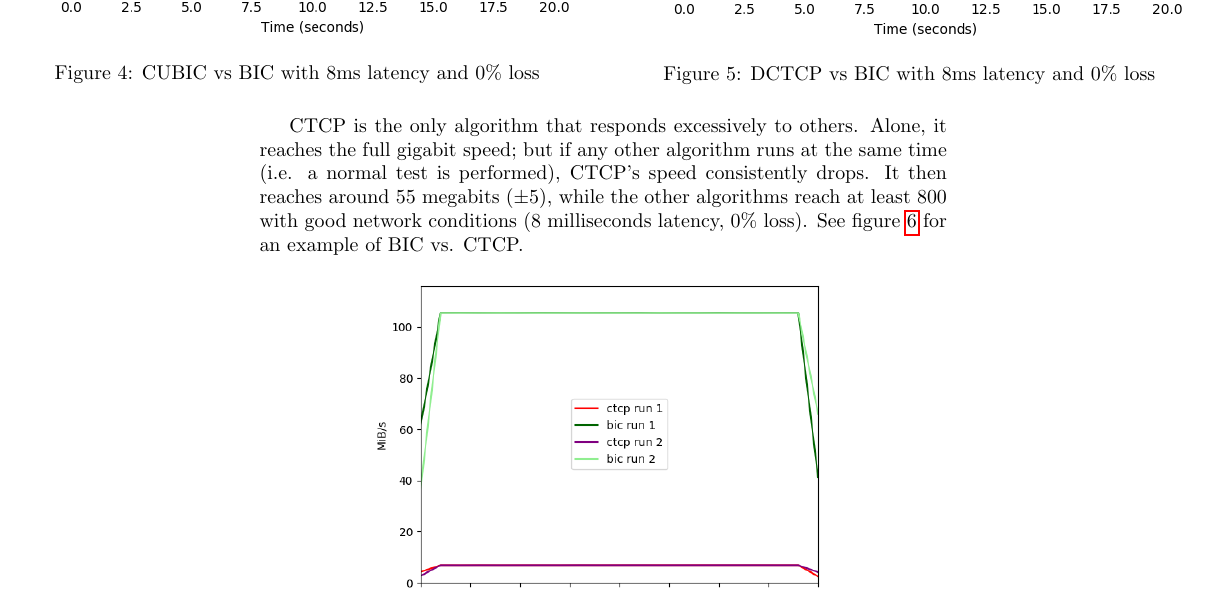
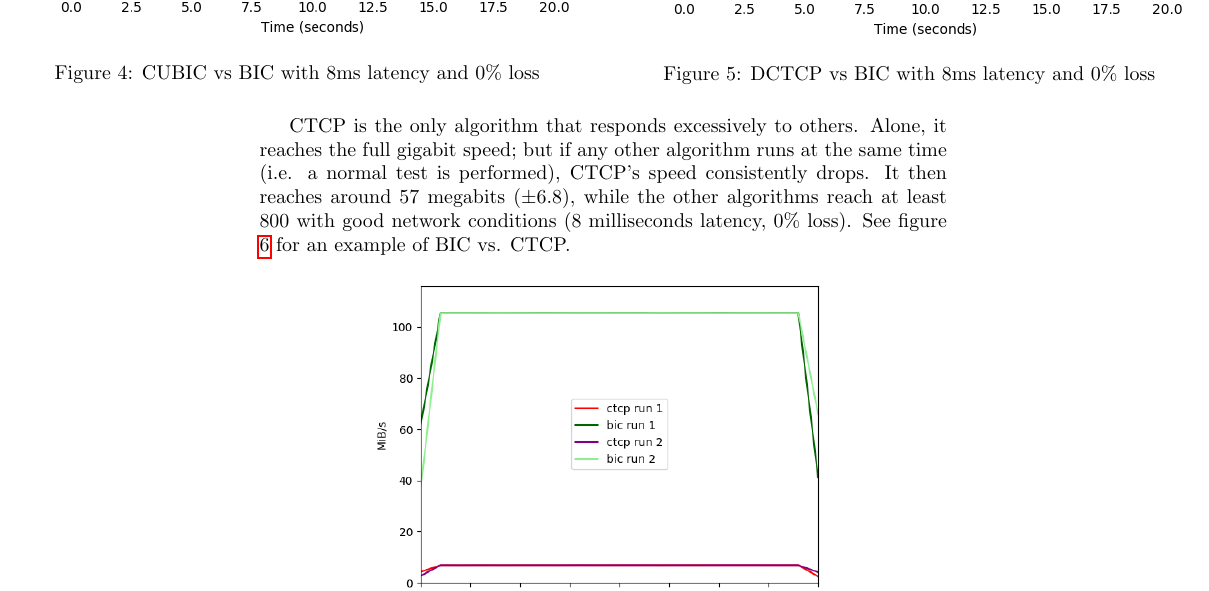
Before and after one commit to lgommans/lsproj, a LaTeX document (paper/paper.tex): part of page 10 of 15, cut so that both start at the same text. Compiled offline with pdfLaTeX.

Commit message:
Checked todo: 55 mbps

```diff
--- a/paper/paper.tex
+++ b/paper/paper.tex
@@ -316,7 +316,7 @@ See figures \ref{fig:fair-1} and \ref{fig:fair-2}.
 CTCP is the only algorithm that responds excessively to others. Alone, it
 reaches the full gigabit speed; but if any other algorithm runs at the same
 time (i.e. a normal test is performed), CTCP's speed consistently drops. It
-then reaches around 55 megabits ($\pm$5), while the other algorithms reach at %TODO: check 55+-5
+then reaches around 57 megabits ($\pm$6.8), while the other algorithms reach at
 least 800 with good network conditions (8 milliseconds latency, 0\% loss).
 See figure \ref{fig:ctcp-1} for an example of BIC vs. CTCP.
 
```
